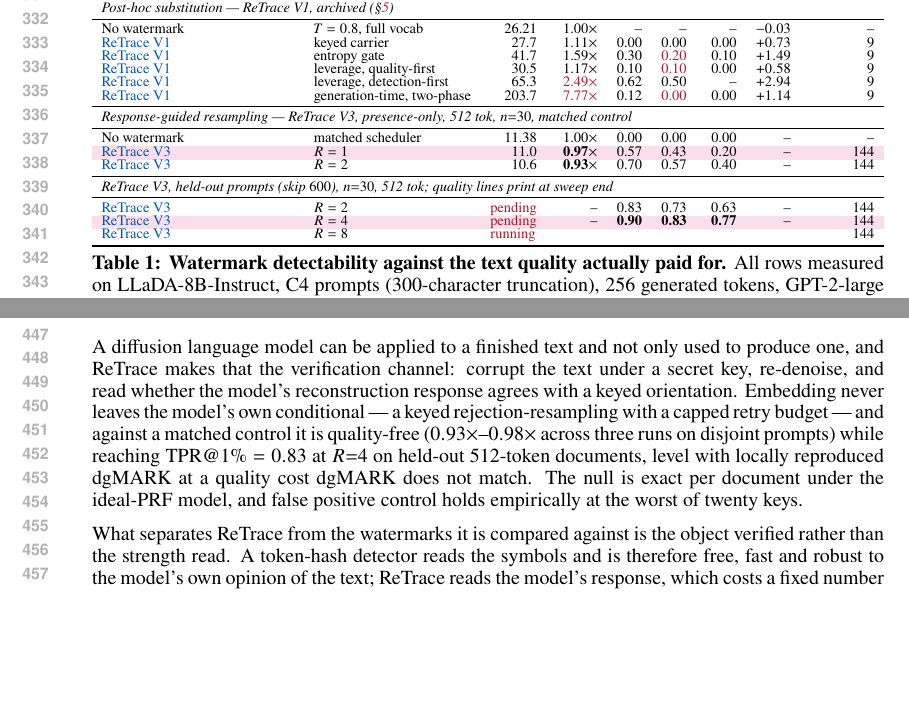
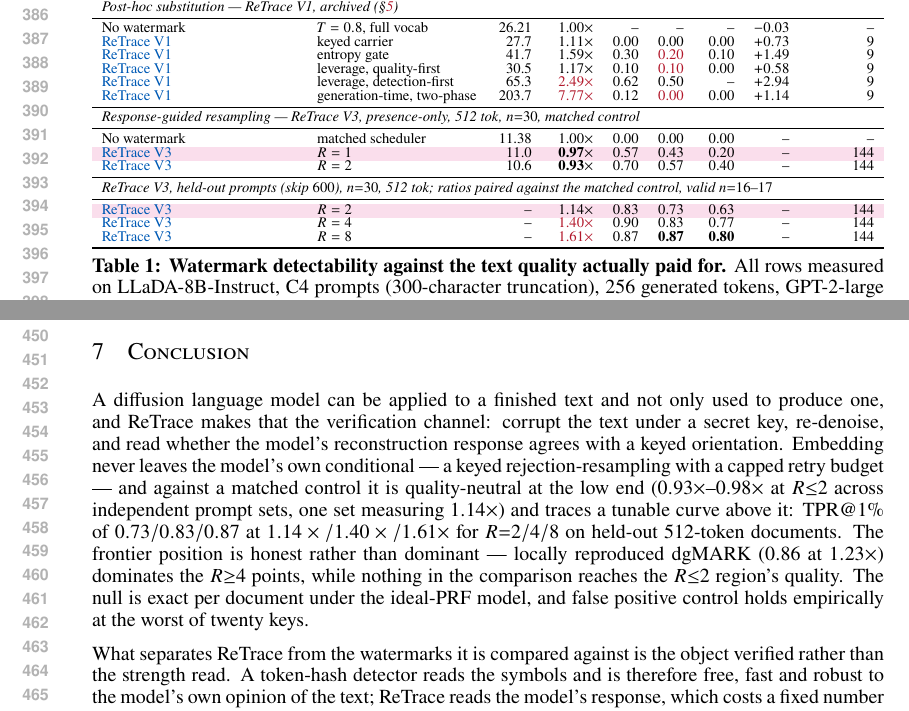
Before and after one commit to ming053l/ReplayMark, a LaTeX paper (paper/main.tex, which reads paper/tables/baseline_table.tex): two parts of pages 7 and 9 of 11 before the commit and two parts of pages 8 and 9 of 11 after it, joined at a grey line, cut so that both start at the same text, the shorter picture padded with empty space. Compiled offline with pdfLaTeX.

Commit message:
Correct the overstatement: quality is R-dependent, not free at the strong end
The sweep's closing lines land the paired quality for the held-out R-curve: 1.14x at
R=2, 1.40x at R=4, 1.61x at R=8. Quality-free holds only at R<=2 (0.93x-1.14x across
prompt sets); retries are free in compute but spend the -log q budget at two-sided
carriers, and the paper said otherwise for about an hour. Table, figure caption,
experiments and conclusion now state the curve: dgMARK dominates the R>=4 points
(0.86 at 1.23x), nothing in the comparison reaches the R<=2 region's quality, and the
honest framing is a tunable frontier segment plus the exact-null and
response-channel distinctives, not dominance.

Co-Authored-By: Claude Opus 5 (1M context) <noreply@anthropic.com>

```diff
--- a/paper/main.tex
+++ b/paper/main.tex
@@ -71,9 +71,13 @@ one, and ReTrace makes that the verification channel: corrupt the text under a s
 re-denoise, and read whether the model's reconstruction response agrees with a keyed
 orientation. Embedding never leaves the model's own conditional --- a keyed
 rejection-resampling with a capped retry budget --- and against a matched control it is
-quality-free ($0.93\times$--$0.98\times$ across three runs on disjoint prompts) while
-reaching $\mathrm{TPR}@1\% = 0.83$ at $R{=}4$ on held-out $512$-token documents, level
-with locally reproduced dgMARK at a quality cost dgMARK does not match. The null is exact
+quality-neutral at the low end ($0.93\times$--$0.98\times$ at $R{\leq}2$ across
+independent prompt sets, one set measuring $1.14\times$) and traces a tunable curve above
+it: $\mathrm{TPR}@1\%$ of $0.73/0.83/0.87$ at $1.14\times/1.40\times/1.61\times$ for
+$R{=}2/4/8$ on held-out $512$-token documents. The frontier position is honest rather than
+dominant --- locally reproduced dgMARK ($0.86$ at $1.23\times$) dominates the $R{\geq}4$
+points, while nothing in the comparison reaches the $R{\leq}2$ region's quality. The null
+is exact
 per document under the ideal-PRF model, and false positive control holds empirically at
 the worst of twenty keys.
 
--- a/paper/tables/baseline_table.tex
+++ b/paper/tables/baseline_table.tex
@@ -53,12 +53,12 @@ No watermark & matched scheduler & 11.38 & 1.00$\times$ & 0.00 & 0.00 & 0.00 & -
 \textcolor{oursemph}{ReTrace V3} & $R=1$ & 11.0 & \textbf{0.97}$\times$ & 0.57 & 0.43 & 0.20 & -- & 144 \\
 \textcolor{oursemph}{ReTrace V3} & $R=2$ & 10.6 & \textbf{0.93}$\times$ & 0.70 & 0.57 & 0.40 & -- & 144 \\
 \midrule
-\multicolumn{9}{l}{\textit{ReTrace V3, held-out prompts (skip $600$), $n{=}30$, 512 tok; quality lines print at sweep end}} \\
+\multicolumn{9}{l}{\textit{ReTrace V3, held-out prompts (skip $600$), $n{=}30$, 512 tok; ratios paired against the matched control, valid $n{=}16$--$17$}} \\
 \midrule
-\textcolor{oursemph}{ReTrace V3} & $R=2$ & \textcolor{notmeasured}{pending} & -- & 0.83 & 0.73 & 0.63 & -- & 144 \\
 \rowcolor{finalres}
-\textcolor{oursemph}{ReTrace V3} & $R=4$ & \textcolor{notmeasured}{pending} & -- & \textbf{0.90} & \textbf{0.83} & \textbf{0.77} & -- & 144 \\
-\textcolor{oursemph}{ReTrace V3} & $R=8$ & \multicolumn{6}{l}{\textcolor{notmeasured}{running}} & 144 \\
+\textcolor{oursemph}{ReTrace V3} & $R=2$ & -- & 1.14$\times$ & 0.83 & 0.73 & 0.63 & -- & 144 \\
+\textcolor{oursemph}{ReTrace V3} & $R=4$ & -- & \textcolor{failred}{1.40$\times$} & 0.90 & 0.83 & 0.77 & -- & 144 \\
+\textcolor{oursemph}{ReTrace V3} & $R=8$ & -- & \textcolor{failred}{1.61$\times$} & 0.87 & \textbf{0.87} & \textbf{0.80} & -- & 144 \\
 \bottomrule
 \end{tabular}%
 }
```
Also changed, not shown: paper/sections/experiments.tex (+10 -6 lines), paper/figures/fig_retrace_rcurve.pdf, paper/main.pdf.
